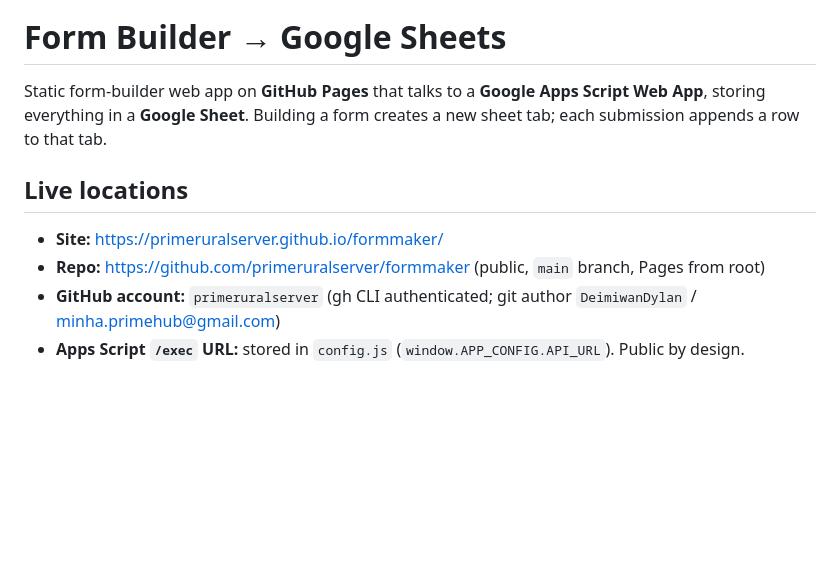
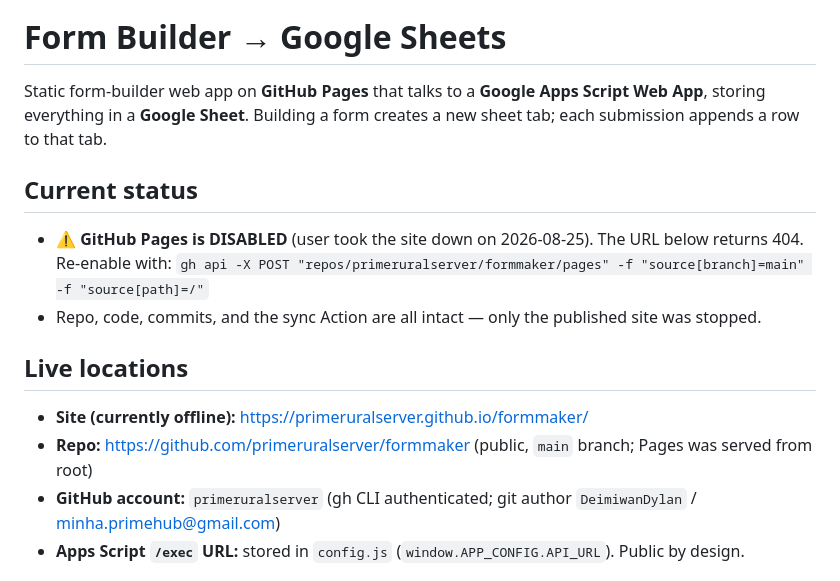
Before and after one commit to primeruralserver/formmaker, a Markdown page: CLAUDE.md, the part around the change. Rendered like a GitHub page; blank space fills up the shorter version.

Commit message:
Update CLAUDE.md: Pages disabled, note re-enable command
Co-Authored-By: Claude Opus 4.8 <noreply@anthropic.com>

```diff
--- a/CLAUDE.md
+++ b/CLAUDE.md
@@ -2,9 +2,14 @@
 
 Static form-builder web app on **GitHub Pages** that talks to a **Google Apps Script Web App**, storing everything in a **Google Sheet**. Building a form creates a new sheet tab; each submission appends a row to that tab.
 
+## Current status
+- ⚠️ **GitHub Pages is DISABLED** (user took the site down on 2026-08-25). The URL below returns 404. Re-enable with:
+  `gh api -X POST "repos/primeruralserver/formmaker/pages" -f "source[branch]=main" -f "source[path]=/"`
+- Repo, code, commits, and the sync Action are all intact — only the published site was stopped.
+
 ## Live locations
-- **Site:** https://primeruralserver.github.io/formmaker/
-- **Repo:** https://github.com/primeruralserver/formmaker (public, `main` branch, Pages from root)
+- **Site (currently offline):** https://primeruralserver.github.io/formmaker/
+- **Repo:** https://github.com/primeruralserver/formmaker (public, `main` branch; Pages was served from root)
 - **GitHub account:** `primeruralserver` (gh CLI authenticated; git author `DeimiwanDylan` / minha.primehub@gmail.com)
 - **Apps Script `/exec` URL:** stored in `config.js` (`window.APP_CONFIG.API_URL`). Public by design.
 
```
